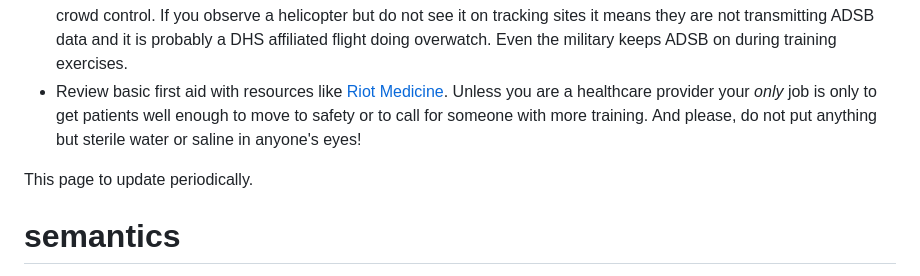
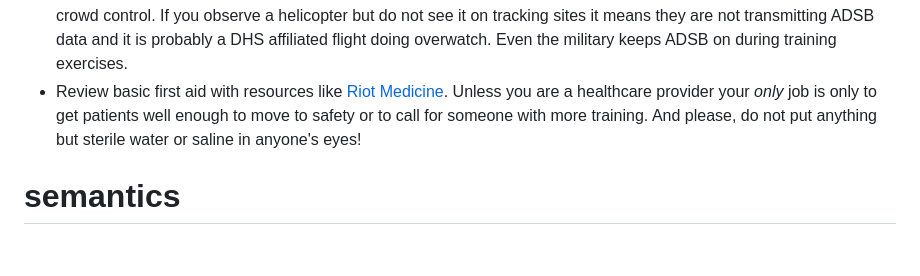
Before and after one commit to ReticulatedSpline/strlog, a Markdown page: posts/2026-01-09/post.md, the part around the change. Drawn GitHub-style; blank space fills up the shorter version.

Commit message:
post adjustments

```diff
--- a/posts/2026-01-09/post.md
+++ b/posts/2026-01-09/post.md
@@ -31,8 +31,6 @@ As with all protests, it is safer with an organized group. Be aware that the fas
 - Keep an eye out overhead; the feds frequently are use drones and helicopters. Innocuous flights will be viewable by their [ADSB data](https://en.wikipedia.org/wiki/Automatic_Dependent_Surveillance%E2%80%93Broadcast), which is publicly available on [ADSB tracking sites](https://globe.adsb.fi/). At large protests you can expect State Patrol for crowd control. If you observe a helicopter but do not see it on tracking sites it means they are not transmitting ADSB data and it is probably a DHS affiliated flight doing overwatch. Even the military keeps ADSB on during training exercises.
 - Review basic first aid with resources like [Riot Medicine](https://riotmedicine.net). Unless you are a healthcare provider your *only* job is only to get patients well enough to move to safety or to call for someone with more training. And please, do not put anything but sterile water or saline in anyone's eyes!
 
-This page to update periodically.
-
 # semantics
 There is an understandable resistance to calling these under-trained "agents" fascists. Nobody wants to be the boy who cried wolf, and the United States is still missing some key tenets of fascism today. I see more parallels to the void ideology and public looting behavior of the [Porfiriato](https://en.wikipedia.org/wiki/Porfiriato) than the Third Reich, for example. However, because of the dizzying array of federal agencies involved, and because "agent" implies a level of training and professionalism that is not present, it simplifies things to call the invading force "fascists".
 
```
